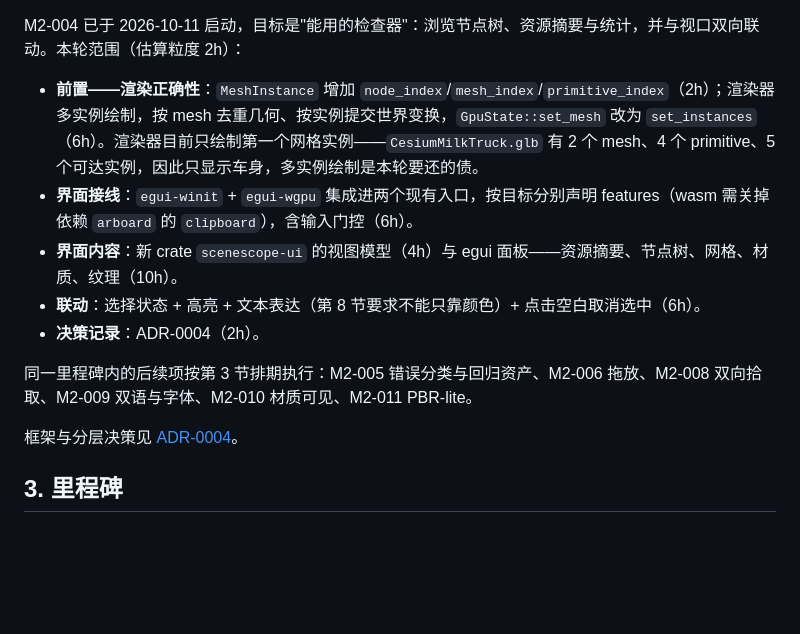
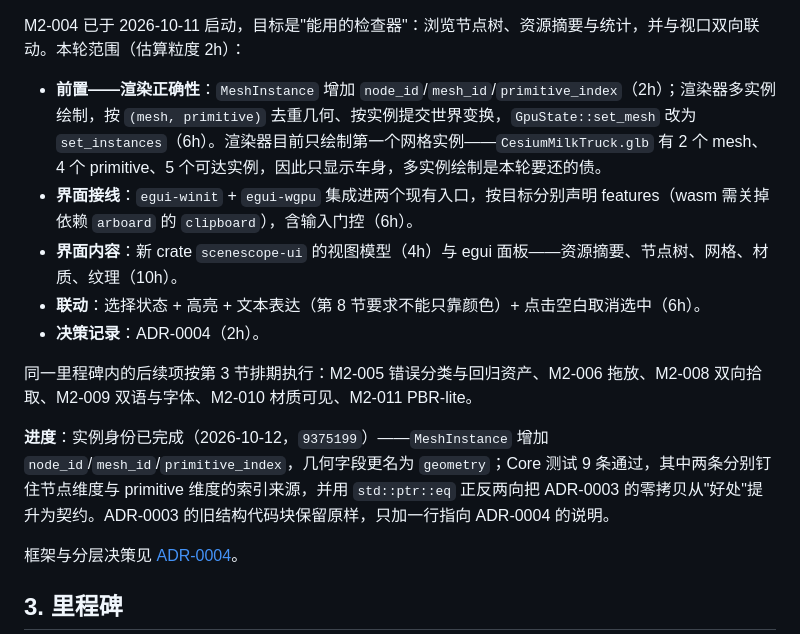
Before and after one commit to xiaomo-xty/ScenceScope, a Markdown page: docs/roadmap.md, the part around the change. Drawn GitHub-style; blank space fills up the shorter version.

Commit message:
docs: record M2-004 instance identity as done

```diff
--- a/docs/roadmap.md
+++ b/docs/roadmap.md
@@ -60,13 +60,15 @@ M2-007 已完成（2026-10-11）：滚轮增量在 `wheel_notches` 中统一为
 
 M2-004 已于 2026-10-11 启动，目标是"能用的检查器"：浏览节点树、资源摘要与统计，并与视口双向联动。本轮范围（估算粒度 2h）：
 
-- **前置——渲染正确性**：`MeshInstance` 增加 `node_index`/`mesh_index`/`primitive_index`（2h）；渲染器多实例绘制，按 mesh 去重几何、按实例提交世界变换，`GpuState::set_mesh` 改为 `set_instances`（6h）。渲染器目前只绘制第一个网格实例——`CesiumMilkTruck.glb` 有 2 个 mesh、4 个 primitive、5 个可达实例，因此只显示车身，多实例绘制是本轮要还的债。
+- **前置——渲染正确性**：`MeshInstance` 增加 `node_id`/`mesh_id`/`primitive_index`（2h）；渲染器多实例绘制，按 `(mesh, primitive)` 去重几何、按实例提交世界变换，`GpuState::set_mesh` 改为 `set_instances`（6h）。渲染器目前只绘制第一个网格实例——`CesiumMilkTruck.glb` 有 2 个 mesh、4 个 primitive、5 个可达实例，因此只显示车身，多实例绘制是本轮要还的债。
 - **界面接线**：`egui-winit` + `egui-wgpu` 集成进两个现有入口，按目标分别声明 features（wasm 需关掉依赖 `arboard` 的 `clipboard`），含输入门控（6h）。
 - **界面内容**：新 crate `scenescope-ui` 的视图模型（4h）与 egui 面板——资源摘要、节点树、网格、材质、纹理（10h）。
 - **联动**：选择状态 + 高亮 + 文本表达（第 8 节要求不能只靠颜色）+ 点击空白取消选中（6h）。
 - **决策记录**：ADR-0004（2h）。
 
 同一里程碑内的后续项按第 3 节排期执行：M2-005 错误分类与回归资产、M2-006 拖放、M2-008 双向拾取、M2-009 双语与字体、M2-010 材质可见、M2-011 PBR-lite。
+
+**进度**：实例身份已完成（2026-10-12，`9375199`）——`MeshInstance` 增加 `node_id`/`mesh_id`/`primitive_index`，几何字段更名为 `geometry`；Core 测试 9 条通过，其中两条分别钉住节点维度与 primitive 维度的索引来源，并用 `std::ptr::eq` 正反两向把 ADR-0003 的零拷贝从"好处"提升为契约。ADR-0003 的旧结构代码块保留原样，只加一行指向 ADR-0004 的说明。
 
 框架与分层决策见 [ADR-0004](adr/0004-gui-framework-and-ui-layering.md)。
 
```
